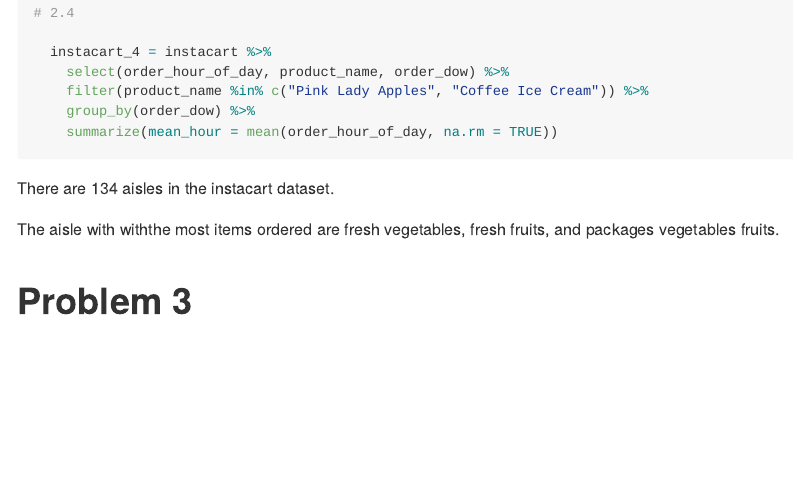
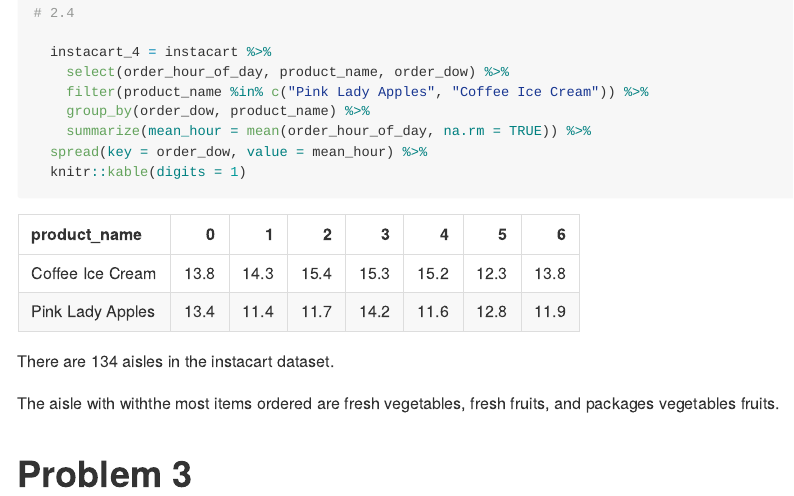
Before and after one commit to bjl21500/p8105_HW3_bjl2150, an R Markdown document (p8105_HW3_bjl2150.Rmd): the page in a window 1100 px wide, from 4680 px down before the commit and from 4660 px down after it, so that both start at the same text. The pictures show the output file p8105_HW3_bjl2150.md that the author committed with the source, drawn offline in the style of GitHub.

Commit message:
Got question 4 Problem 2 to work!!

````diff
--- a/p8105_HW3_bjl2150.Rmd
+++ b/p8105_HW3_bjl2150.Rmd
@@ -139,21 +139,26 @@ instacart_1B = instacart %>%
 
 
 
-
 # 2.4
 
   instacart_4 = instacart %>%
     select(order_hour_of_day, product_name, order_dow) %>%
     filter(product_name %in% c("Pink Lady Apples", "Coffee Ice Cream")) %>%
-    group_by(order_dow) %>%
-    summarize(mean_hour = mean(order_hour_of_day, na.rm = TRUE))
+    group_by(order_dow, product_name) %>%
+    summarize(mean_hour = mean(order_hour_of_day, na.rm = TRUE)) %>%
+  spread(key = order_dow, value = mean_hour) %>%
+  knitr::kable(digits = 1)
+
+
+
+
 
 
 
 
 
 ```
-
+`r instacart_4`
 There are 134 aisles in the instacart dataset.
 
 The aisle with withthe most items ordered are fresh vegetables, fresh fruits, and
````
Also changed, not shown: p8105_HW3_bjl2150.md.
